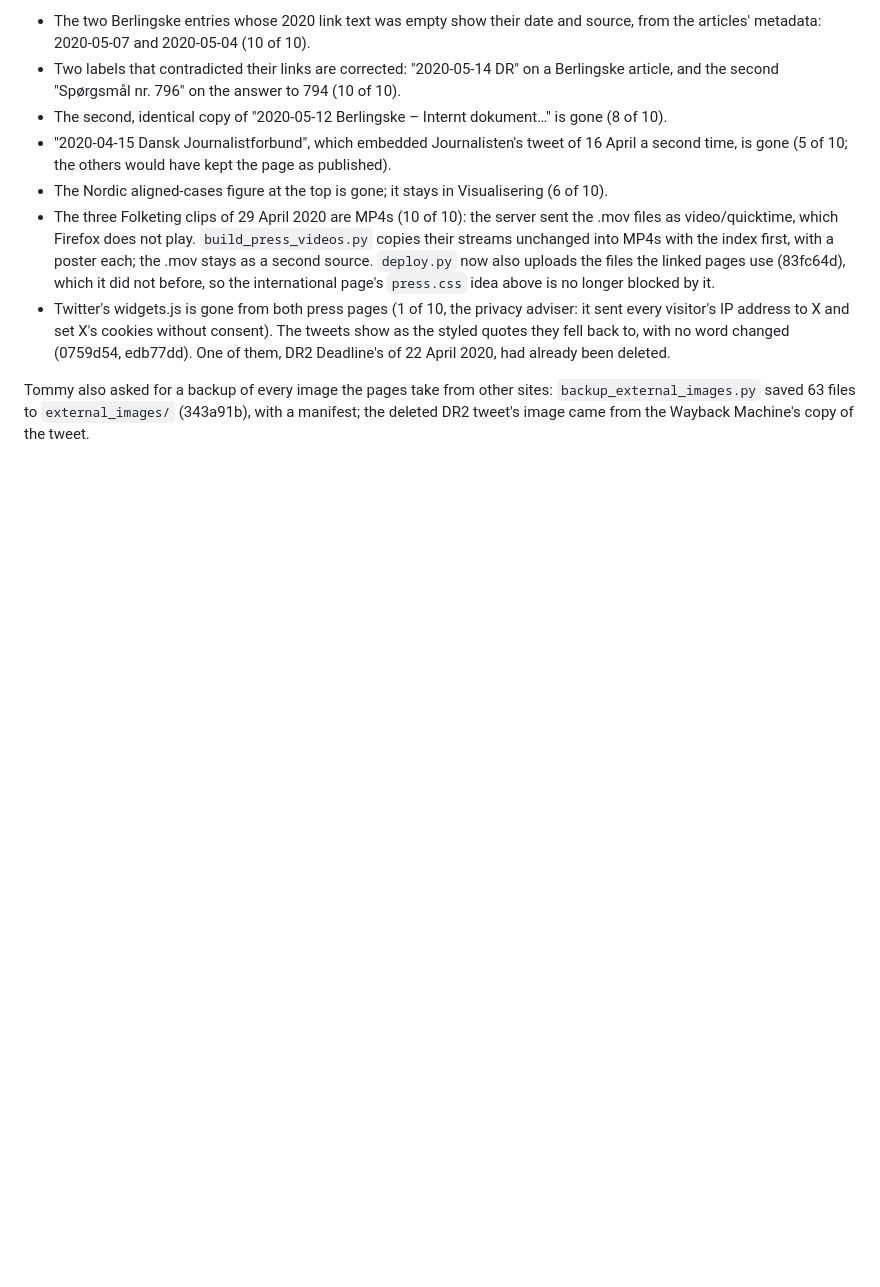
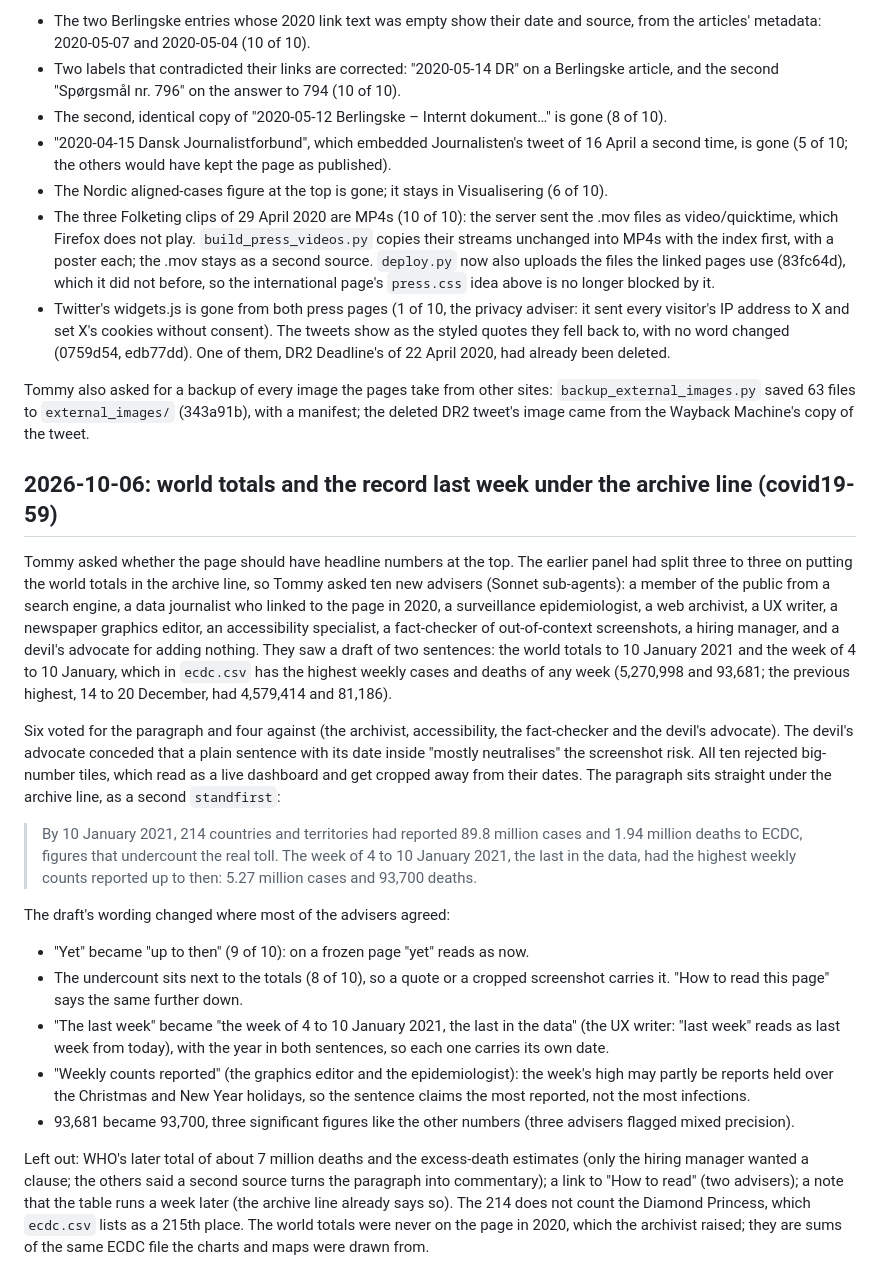
Before and after one commit to tommycarstensen/covid19, a Markdown page: DECISIONS.md, the part around the change. Drawn GitHub-style; blank space fills up the shorter version.

Commit message:
DECISIONS.md: the headline paragraph, the ten advisers' vote and the wording changes they agreed on
Co-Authored-By: Claude Opus 5.5 <noreply@anthropic.com>

```diff
--- a/DECISIONS.md
+++ b/DECISIONS.md
@@ -319,3 +319,21 @@ Ten advisers (Sonnet sub-agents: an archivist, a Danish media historian, an acce
 - Twitter's widgets.js is gone from both press pages (1 of 10, the privacy adviser: it sent every visitor's IP address to X and set X's cookies without consent). The tweets show as the styled quotes they fell back to, with no word changed (0759d54, edb77dd). One of them, DR2 Deadline's of 22 April 2020, had already been deleted.
 
 Tommy also asked for a backup of every image the pages take from other sites: `backup_external_images.py` saved 63 files to `external_images/` (343a91b), with a manifest; the deleted DR2 tweet's image came from the Wayback Machine's copy of the tweet.
+
+## 2026-10-06: world totals and the record last week under the archive line (covid19-59)
+
+Tommy asked whether the page should have headline numbers at the top. The earlier panel had split three to three on putting the world totals in the archive line, so Tommy asked ten new advisers (Sonnet sub-agents): a member of the public from a search engine, a data journalist who linked to the page in 2020, a surveillance epidemiologist, a web archivist, a UX writer, a newspaper graphics editor, an accessibility specialist, a fact-checker of out-of-context screenshots, a hiring manager, and a devil's advocate for adding nothing. They saw a draft of two sentences: the world totals to 10 January 2021 and the week of 4 to 10 January, which in `ecdc.csv` has the highest weekly cases and deaths of any week (5,270,998 and 93,681; the previous highest, 14 to 20 December, had 4,579,414 and 81,186).
+
+Six voted for the paragraph and four against (the archivist, accessibility, the fact-checker and the devil's advocate). The devil's advocate conceded that a plain sentence with its date inside "mostly neutralises" the screenshot risk. All ten rejected big-number tiles, which read as a live dashboard and get cropped away from their dates. The paragraph sits straight under the archive line, as a second `standfirst`:
+
+> By 10 January 2021, 214 countries and territories had reported 89.8 million cases and 1.94 million deaths to ECDC, figures that undercount the real toll. The week of 4 to 10 January 2021, the last in the data, had the highest weekly counts reported up to then: 5.27 million cases and 93,700 deaths.
+
+The draft's wording changed where most of the advisers agreed:
+
+- "Yet" became "up to then" (9 of 10): on a frozen page "yet" reads as now.
+- The undercount sits next to the totals (8 of 10), so a quote or a cropped screenshot carries it. "How to read this page" says the same further down.
+- "The last week" became "the week of 4 to 10 January 2021, the last in the data" (the UX writer: "last week" reads as last week from today), with the year in both sentences, so each one carries its own date.
+- "Weekly counts reported" (the graphics editor and the epidemiologist): the week's high may partly be reports held over the Christmas and New Year holidays, so the sentence claims the most reported, not the most infections.
+- 93,681 became 93,700, three significant figures like the other numbers (three advisers flagged mixed precision).
+
+Left out: WHO's later total of about 7 million deaths and the excess-death estimates (only the hiring manager wanted a clause; the others said a second source turns the paragraph into commentary); a link to "How to read" (two advisers); a note that the table runs a week later (the archive line already says so). The 214 does not count the Diamond Princess, which `ecdc.csv` lists as a 215th place. The world totals were never on the page in 2020, which the archivist raised; they are sums of the same ECDC file the charts and maps were drawn from.
```
